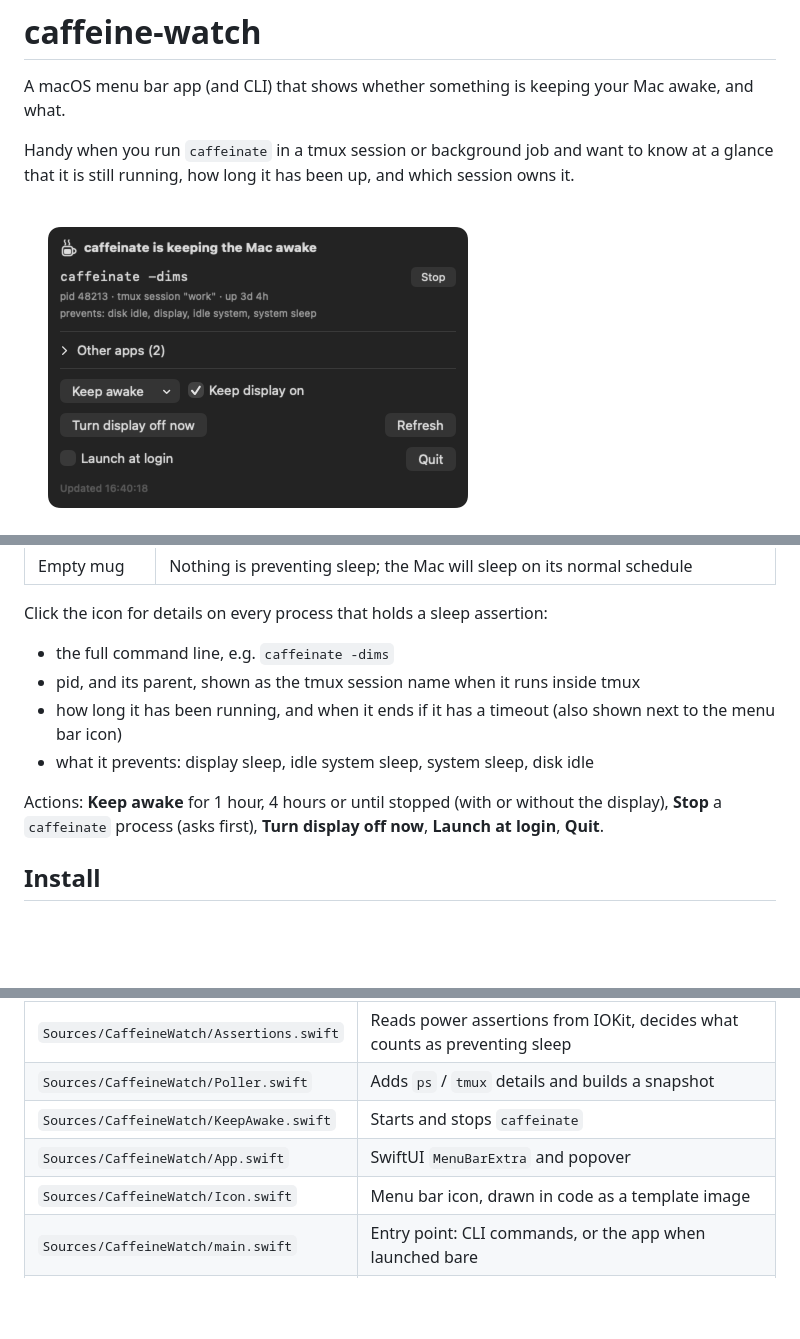
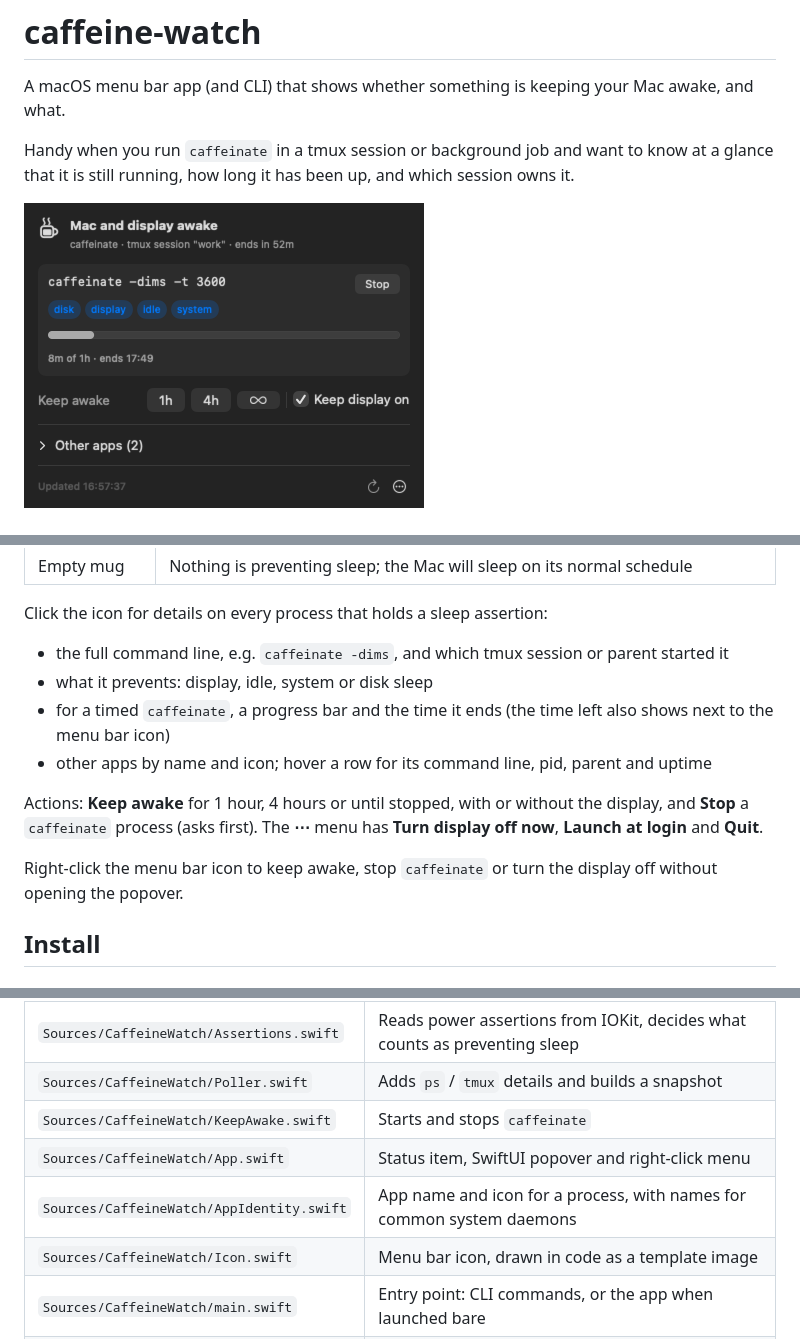
Before and after one commit to omarhoumz/caffeine-watch, a Markdown page: README.md, 3 parts joined by grey strips. Rendered like a GitHub page; pictures changed too: docs/popover.png; blank space fills up the shorter version.

Commit message:
Redesign the popover: summary, tags, progress bar, quick keep-awake buttons, app icons, hover details, ⋯ menu, right-click shortcuts
Co-Authored-By: Claude Opus 5.5 <noreply@anthropic.com>

```diff
--- a/README.md
+++ b/README.md
@@ -4,7 +4,7 @@ A macOS menu bar app (and CLI) that shows whether something is keeping your Mac
 
 Handy when you run `caffeinate` in a tmux session or background job and want to know at a glance that it is still running, how long it has been up, and which session owns it.
 
-<img src="docs/popover.png" alt="CaffeineWatch popover showing caffeinate -dims running in tmux session work" width="468">
+<img src="docs/popover.png" alt="CaffeineWatch popover showing caffeinate -dims -t 3600 running in tmux session work" width="400">
 
 ![Menu bar icon states](docs/icons.png)
 
@@ -16,12 +16,14 @@ Handy when you run `caffeinate` in a tmux session or background job and want to
 
 Click the icon for details on every process that holds a sleep assertion:
 
-- the full command line, e.g. `caffeinate -dims`
-- pid, and its parent, shown as the tmux session name when it runs inside tmux
-- how long it has been running, and when it ends if it has a timeout (also shown next to the menu bar icon)
-- what it prevents: display sleep, idle system sleep, system sleep, disk idle
+- the full command line, e.g. `caffeinate -dims`, and which tmux session or parent started it
+- what it prevents: display, idle, system or disk sleep
+- for a timed `caffeinate`, a progress bar and the time it ends (the time left also shows next to the menu bar icon)
+- other apps by name and icon; hover a row for its command line, pid, parent and uptime
 
-Actions: **Keep awake** for 1 hour, 4 hours or until stopped (with or without the display), **Stop** a `caffeinate` process (asks first), **Turn display off now**, **Launch at login**, **Quit**.
+Actions: **Keep awake** for 1 hour, 4 hours or until stopped, with or without the display, and **Stop** a `caffeinate` process (asks first). The **⋯** menu has **Turn display off now**, **Launch at login** and **Quit**.
+
+Right-click the menu bar icon to keep awake, stop `caffeinate` or turn the display off without opening the popover.
 
 ## Install
 
@@ -142,7 +144,8 @@ swift run CaffeineWatch status               # CLI, no app bundle needed
 | `Sources/CaffeineWatch/Assertions.swift` | Reads power assertions from IOKit, decides what counts as preventing sleep |
 | `Sources/CaffeineWatch/Poller.swift` | Adds `ps` / `tmux` details and builds a snapshot |
 | `Sources/CaffeineWatch/KeepAwake.swift` | Starts and stops `caffeinate` |
-| `Sources/CaffeineWatch/App.swift` | SwiftUI `MenuBarExtra` and popover |
+| `Sources/CaffeineWatch/App.swift` | Status item, SwiftUI popover and right-click menu |
+| `Sources/CaffeineWatch/AppIdentity.swift` | App name and icon for a process, with names for common system daemons |
 | `Sources/CaffeineWatch/Icon.swift` | Menu bar icon, drawn in code as a template image |
 | `Sources/CaffeineWatch/main.swift` | Entry point: CLI commands, or the app when launched bare |
 | `scripts/make-icon.swift` | Regenerates `Resources/AppIcon.icns` (`swift scripts/make-icon.swift`) |
```
Also changed, not shown: 2 other files.
